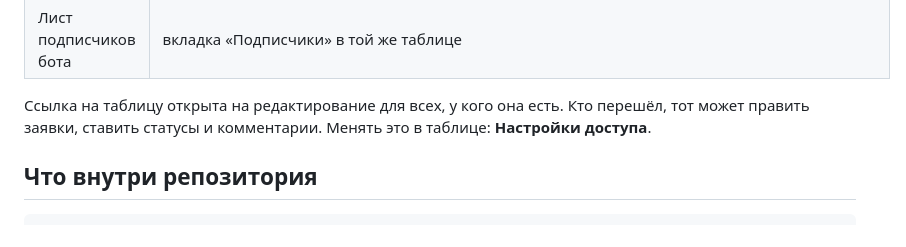
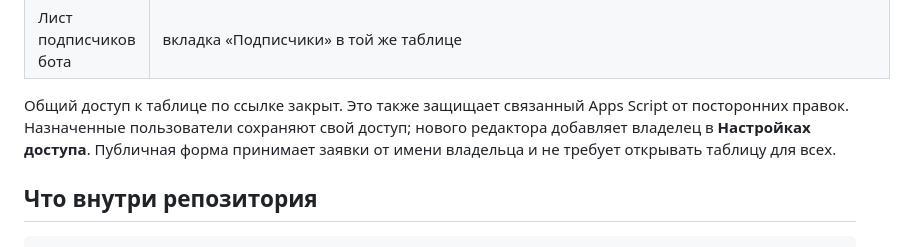
Before and after one commit to Malader/kopilka-idey, a Markdown page: README.md, the part around the change. Rendered like a GitHub page.

Commit message:
Обновлено описание доступа к таблице заявок

```diff
--- a/README.md
+++ b/README.md
@@ -15,7 +15,7 @@
 | Куда приходят письма о заявках | v.malyshev@g.nsu.ru, v.malysheva@greenway.group |
 | Лист подписчиков бота | вкладка «Подписчики» в той же таблице |
 
-Ссылка на таблицу открыта на редактирование для всех, у кого она есть. Кто перешёл, тот может править заявки, ставить статусы и комментарии. Менять это в таблице: **Настройки доступа**.
+Общий доступ к таблице по ссылке закрыт. Это также защищает связанный Apps Script от посторонних правок. Назначенные пользователи сохраняют свой доступ; нового редактора добавляет владелец в **Настройках доступа**. Публичная форма принимает заявки от имени владельца и не требует открывать таблицу для всех.
 
 ## Что внутри репозитория
 
```
